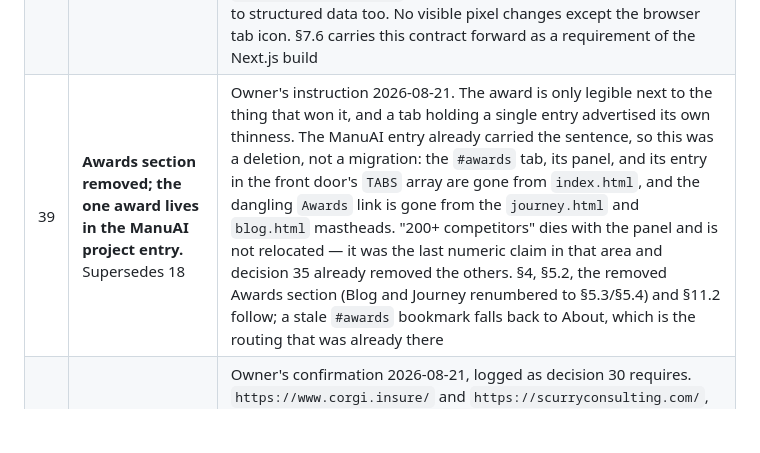
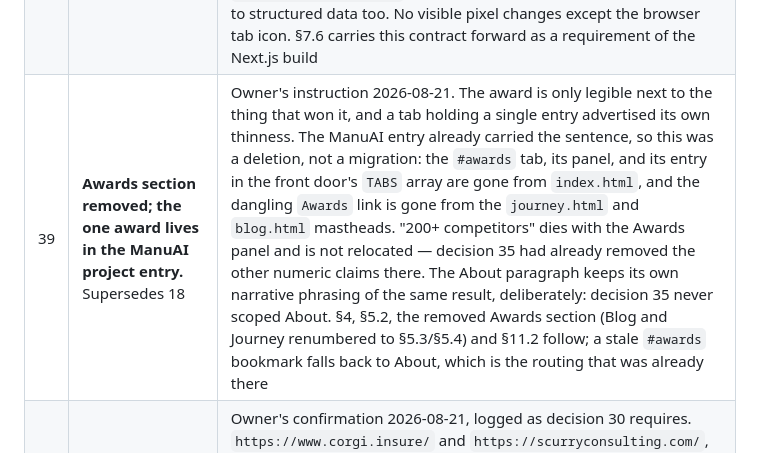
Before and after one commit to jagong-cmu/personal-website, a Markdown page: PRD.md, the part around the change. GitHub-like rendering; blank space fills up the shorter version.

Commit message:
no-mistakes(review): scope PRD row 39's 200+ figure claim to Awards panel

```diff
--- a/PRD.md
+++ b/PRD.md
@@ -314,5 +314,5 @@ See §7.5.
 | 36 | **The measure widens from 720px to 880px.** Narrowly overrides §9 for this token only | Owner's instruction 2026-08-20: "a little bit more, not too much". 720px gave roughly 70 characters at 17px and left the front door feeling narrow; 880px is about 88 characters and still leaves roughly 280px of margin each side at 1440px. Hard cap 900px — the About paragraph is the readability constraint, and past it the line grows harder to track back. A single `--measure` token, not a second prose-vs-entry measure. §9's "Do not fill space" is set aside for this one token and nothing else: the negative-space principle otherwise stands in full |
 | 37 | **`zero-external-requests` narrows from "no `<link>` at all" to "no `<link>` that fetches off-site".** Amends decision 33's checker, one day on | The rule shipped 2026-08-20 rejecting every `<link>` element with "the page must fetch nothing", which overshot its own intent: the same function already permitted same-origin `src` and only failed off-site ones, and `<link rel="canonical">` starts no fetch whatsoever. Blanket rejection would have blocked a canonical tag and a favicon link — both of which fetch nothing the browser would not already request from the root convention paths. The rule now turns on what the tag makes the browser do: any stylesheet link and any off-site href still fail; same-origin `canonical`, `icon`, and `apple-touch-icon` pass, and every other `rel` (`preconnect`, `preload`, `prefetch`, a bare `<link>` with no `rel`) still fails. This is a deliberate narrowing to the rule's stated purpose, not the constraint eroding: zero external requests is unchanged and still enforced, and `.github/scripts/test-design-rules.py` pins both halves — what must still fail and what must now pass — so a future permissive edit fails CI instead of shipping |
 | 38 | The site carries a favicon, per-page metadata, `robots.txt`, and `sitemap.xml` | Owner's instruction 2026-08-21. The live site returned 404 for `/favicon.ico`, `/robots.txt`, and `/sitemap.xml`, and its `<head>` held only charset, viewport, and title, so search results and social previews had nothing to work with. The icons are derived from `headshot.jpg`, cropped tighter to the face because a head-and-shoulders photo turns to mush at 16px, and land at the root convention paths so they work with or without a `<link>` tag. Descriptions are per page and distinct. `journey.html` is excluded from the promotion — it keeps its `noindex`, gets no canonical, no Open Graph, and no structured data, and is left out of the sitemap (§8). It is deliberately **not** `Disallow`ed in `robots.txt`: a disallowed page is never crawled, so its `noindex` is never read and the bare URL can still be indexed from inbound links, which would make the exclusion weaker rather than stronger. Canonical URLs name the apex because apex and `www` both serve 200 (§7.5). `sameAs` lists only the GitHub and LinkedIn URLs already confirmed in `ALLOWED_LINK_PREFIXES`; decision 30's no-guessed-URLs rule applies to structured data too. No visible pixel changes except the browser tab icon. §7.6 carries this contract forward as a requirement of the Next.js build |
-| 39 | **Awards section removed; the one award lives in the ManuAI project entry.** Supersedes 18 | Owner's instruction 2026-08-21. The award is only legible next to the thing that won it, and a tab holding a single entry advertised its own thinness. The ManuAI entry already carried the sentence, so this was a deletion, not a migration: the `#awards` tab, its panel, and its entry in the front door's `TABS` array are gone from `index.html`, and the dangling `Awards` link is gone from the `journey.html` and `blog.html` mastheads. "200+ competitors" dies with the panel and is not relocated — it was the last numeric claim in that area and decision 35 already removed the others. §4, §5.2, the removed Awards section (Blog and Journey renumbered to §5.3/§5.4) and §11.2 follow; a stale `#awards` bookmark falls back to About, which is the routing that was already there |
+| 39 | **Awards section removed; the one award lives in the ManuAI project entry.** Supersedes 18 | Owner's instruction 2026-08-21. The award is only legible next to the thing that won it, and a tab holding a single entry advertised its own thinness. The ManuAI entry already carried the sentence, so this was a deletion, not a migration: the `#awards` tab, its panel, and its entry in the front door's `TABS` array are gone from `index.html`, and the dangling `Awards` link is gone from the `journey.html` and `blog.html` mastheads. "200+ competitors" dies with the Awards panel and is not relocated — decision 35 had already removed the other numeric claims there. The About paragraph keeps its own narrative phrasing of the same result, deliberately: decision 35 never scoped About. §4, §5.2, the removed Awards section (Blog and Journey renumbered to §5.3/§5.4) and §11.2 follow; a stale `#awards` bookmark falls back to About, which is the routing that was already there |
 | 40 | Corgi and Scurry confirmed as linkable companies | Owner's confirmation 2026-08-21, logged as decision 30 requires. `https://www.corgi.insure/` and `https://scurryconsulting.com/`, both reachable at the time of confirmation and added to `ALLOWED_LINK_PREFIXES` exactly as given — Corgi's host carries `www.` and Scurry's does not, and neither was normalised into the other's shape. The company name is linked, not the role, matching 996 Ventures and ScottyLabs. Bizybear stays plain text: no URL has been confirmed for it, and decision 30 makes an unlinked name the correct outcome rather than a gap to fill |
```
